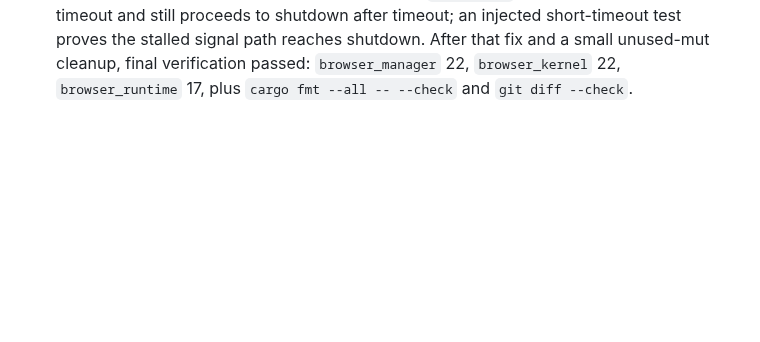
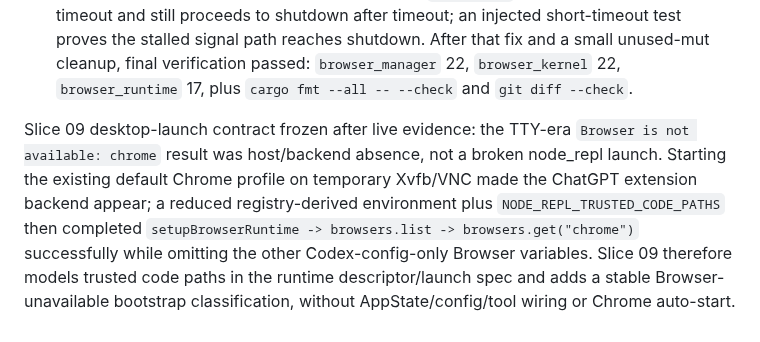
Before and after one commit to slhaf/AgenticGPT, a Markdown page: .planning/2026-09-browser-runtime/progress.md, the part around the change. Drawn GitHub-style; blank space fills up the shorter version.

Commit message:
docs(browser): define desktop launch closure slice

```diff
--- a/.planning/2026-09-browser-runtime/progress.md
+++ b/.planning/2026-09-browser-runtime/progress.md
@@ -84,3 +84,5 @@ Slice 08 verification:
 - `cargo fmt --all -- --check`: passed.
 - `git diff --check`: passed.
 Slice 08 orchestrator review found that the first implementation still awaited `turn_ended` without a bound, so a stuck graceful signal could violate the frozen bounded-cleanup contract before the already-bounded kernel shutdown was reached. Final cleanup now gives `turn_ended` its own 6-second production timeout and still proceeds to shutdown after timeout; an injected short-timeout test proves the stalled signal path reaches shutdown. After that fix and a small unused-mut cleanup, final verification passed: `browser_manager` 22, `browser_kernel` 22, `browser_runtime` 17, plus `cargo fmt --all -- --check` and `git diff --check`.
+
+Slice 09 desktop-launch contract frozen after live evidence: the TTY-era `Browser is not available: chrome` result was host/backend absence, not a broken node_repl launch. Starting the existing default Chrome profile on temporary Xvfb/VNC made the ChatGPT extension backend appear; a reduced registry-derived environment plus `NODE_REPL_TRUSTED_CODE_PATHS` then completed `setupBrowserRuntime -> browsers.list -> browsers.get("chrome")` successfully while omitting the other Codex-config-only Browser variables. Slice 09 therefore models trusted code paths in the runtime descriptor/launch spec and adds a stable Browser-unavailable bootstrap classification, without AppState/config/tool wiring or Chrome auto-start.
```
Also changed, not shown: .planning/2026-09-browser-runtime/slice-09-desktop-launch-closure.md (added, +89 -0 lines).
